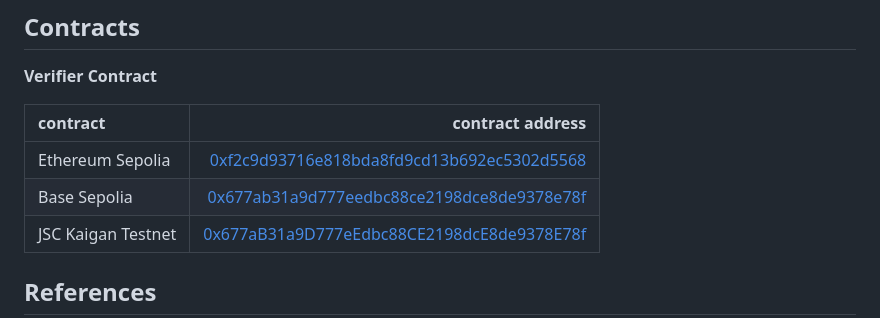
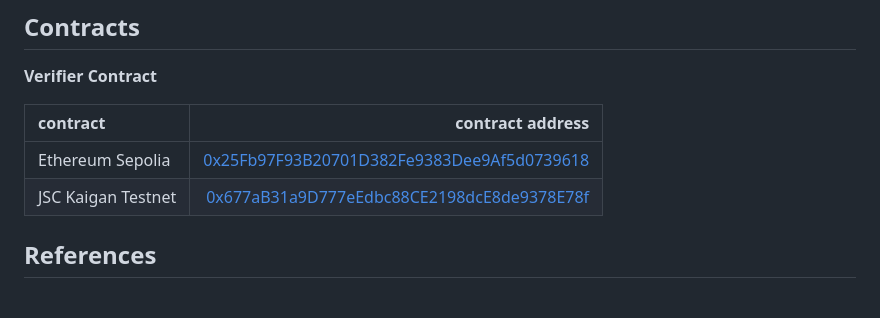
Before and after one commit to Jun0908/zkiot, a Markdown page: README.md, the part around the change. Drawn GitHub-style; blank space fills up the shorter version.

```diff
--- a/README.md
+++ b/README.md
@@ -86,8 +86,7 @@ Selective Disclosure in Pharma Cold Chain Compliance.
 
 | contract                   |                                                                                                                   contract address |
 | :------------------------- | ---------------------------------------------------------------------------------------------------------------------------------: |
-| Ethereum Sepolia    | [0xf2c9d93716e818bda8fd9cd13b692ec5302d5568](https://sepolia.etherscan.io/address/0xf2c9d93716e818bda8fd9cd13b692ec5302d5568#code)|
-| Base Sepolia    | [0x677ab31a9d777eedbc88ce2198dce8de9378e78f](https://sepolia.scrollscan.com/address/0x677ab31a9d777eedbc88ce2198dce8de9378e78f)|
+| Ethereum Sepolia    | [0x25Fb97F93B20701D382Fe9383Dee9Af5d0739618](https://etherscan.io/address/0x25fb97f93b20701d382fe9383dee9af5d0739618)|
 | JSC Kaigan Testnet    | [0x677aB31a9D777eEdbc88CE2198dcE8de9378E78f](https://testnetscan.nerochain.io/address/0x677aB31a9D777eEdbc88CE2198dcE8de9378E78f)|
 
 
```
